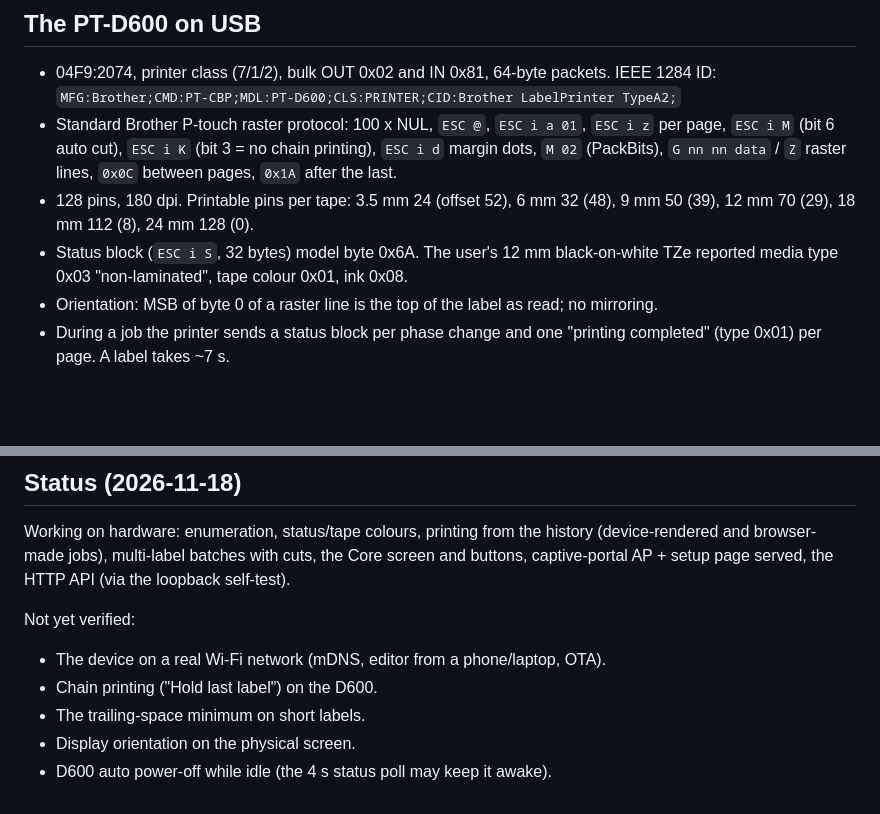
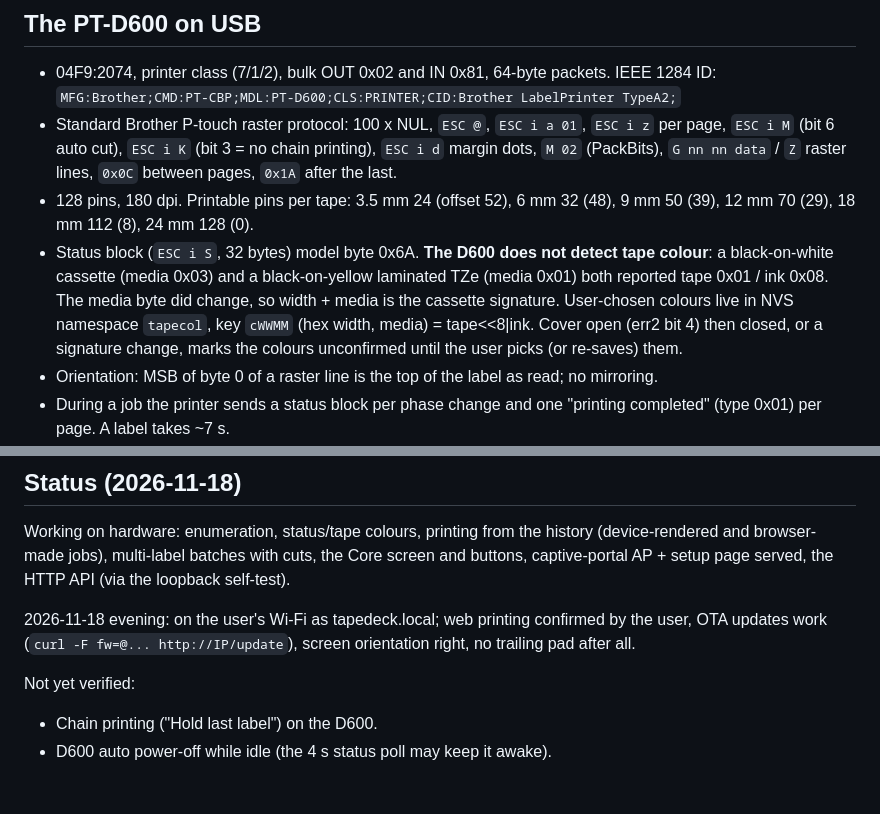
Before and after one commit to djb-rh/tapedeck, a Markdown page: NOTES.md, 2 parts joined by grey strips. Drawn GitHub-style; blank space fills up the shorter version.

```diff
--- a/NOTES.md
+++ b/NOTES.md
@@ -12,8 +12,13 @@ Read this before changing the USB code or the job format.
   raster lines, `0x0C` between pages, `0x1A` after the last.
 - 128 pins, 180 dpi. Printable pins per tape: 3.5 mm 24 (offset 52), 6 mm 32
   (48), 9 mm 50 (39), 12 mm 70 (29), 18 mm 112 (8), 24 mm 128 (0).
-- Status block (`ESC i S`, 32 bytes) model byte 0x6A. The user's 12 mm black-on-white
-  TZe reported media type 0x03 "non-laminated", tape colour 0x01, ink 0x08.
+- Status block (`ESC i S`, 32 bytes) model byte 0x6A. **The D600 does not detect
+  tape colour**: a black-on-white cassette (media 0x03) and a black-on-yellow
+  laminated TZe (media 0x01) both reported tape 0x01 / ink 0x08. The media byte
+  did change, so width + media is the cassette signature. User-chosen colours
+  live in NVS namespace `tapecol`, key `cWWMM` (hex width, media) = tape<<8|ink.
+  Cover open (err2 bit 4) then closed, or a signature change, marks the colours
+  unconfirmed until the user picks (or re-saves) them.
 - Orientation: MSB of byte 0 of a raster line is the top of the label as read;
   no mirroring.
 - During a job the printer sends a status block per phase change and one
@@ -85,9 +90,10 @@ history (device-rendered and browser-made jobs), multi-label batches with
 cuts, the Core screen and buttons, captive-portal AP + setup page served, the
 HTTP API (via the loopback self-test).
 
+2026-11-18 evening: on the user's Wi-Fi as tapedeck.local; web printing confirmed
+by the user, OTA updates work (`curl -F fw=@... http://IP/update`), screen
+orientation right, no trailing pad after all.
+
 Not yet verified:
-- The device on a real Wi-Fi network (mDNS, editor from a phone/laptop, OTA).
 - Chain printing ("Hold last label") on the D600.
-- The trailing-space minimum on short labels.
-- Display orientation on the physical screen.
 - D600 auto power-off while idle (the 4 s status poll may keep it awake).
```
Also changed, not shown: README.md (+19 -1 lines), docs/shots/history.png, 10 other files.
